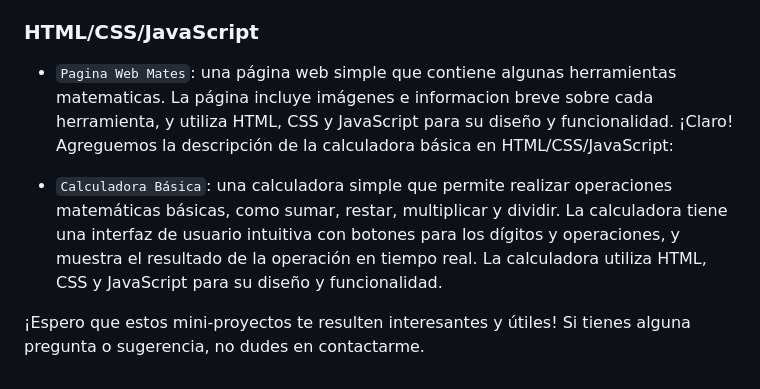
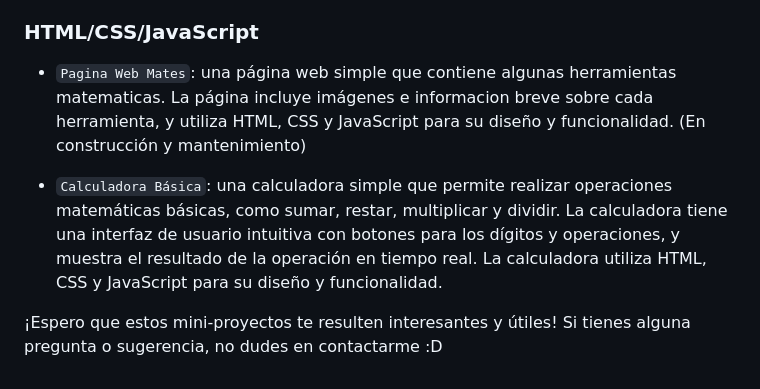
Before and after one commit to AngelIsaiSzr/Mini-Proyectos, a Markdown page: README.md, the part around the change. Rendered like a GitHub page.

```diff
--- a/README.md
+++ b/README.md
@@ -30,9 +30,8 @@ A continuación se describen brevemente los proyectos incluidos en cada carpeta:
 
 ### HTML/CSS/JavaScript
 
-- `Pagina Web Mates`: una página web simple que contiene algunas herramientas matematicas. La página incluye imágenes e informacion breve sobre cada herramienta, y utiliza HTML, CSS y JavaScript para su diseño y funcionalidad.
-¡Claro! Agreguemos la descripción de la calculadora básica en HTML/CSS/JavaScript:
+- `Pagina Web Mates`: una página web simple que contiene algunas herramientas matematicas. La página incluye imágenes e informacion breve sobre cada herramienta, y utiliza HTML, CSS y JavaScript para su diseño y funcionalidad. (En construcción y mantenimiento)
 
 - `Calculadora Básica`: una calculadora simple que permite realizar operaciones matemáticas básicas, como sumar, restar, multiplicar y dividir. La calculadora tiene una interfaz de usuario intuitiva con botones para los dígitos y operaciones, y muestra el resultado de la operación en tiempo real. La calculadora utiliza HTML, CSS y JavaScript para su diseño y funcionalidad.
 
-¡Espero que estos mini-proyectos te resulten interesantes y útiles! Si tienes alguna pregunta o sugerencia, no dudes en contactarme.
+¡Espero que estos mini-proyectos te resulten interesantes y útiles! Si tienes alguna pregunta o sugerencia, no dudes en contactarme :D
```
